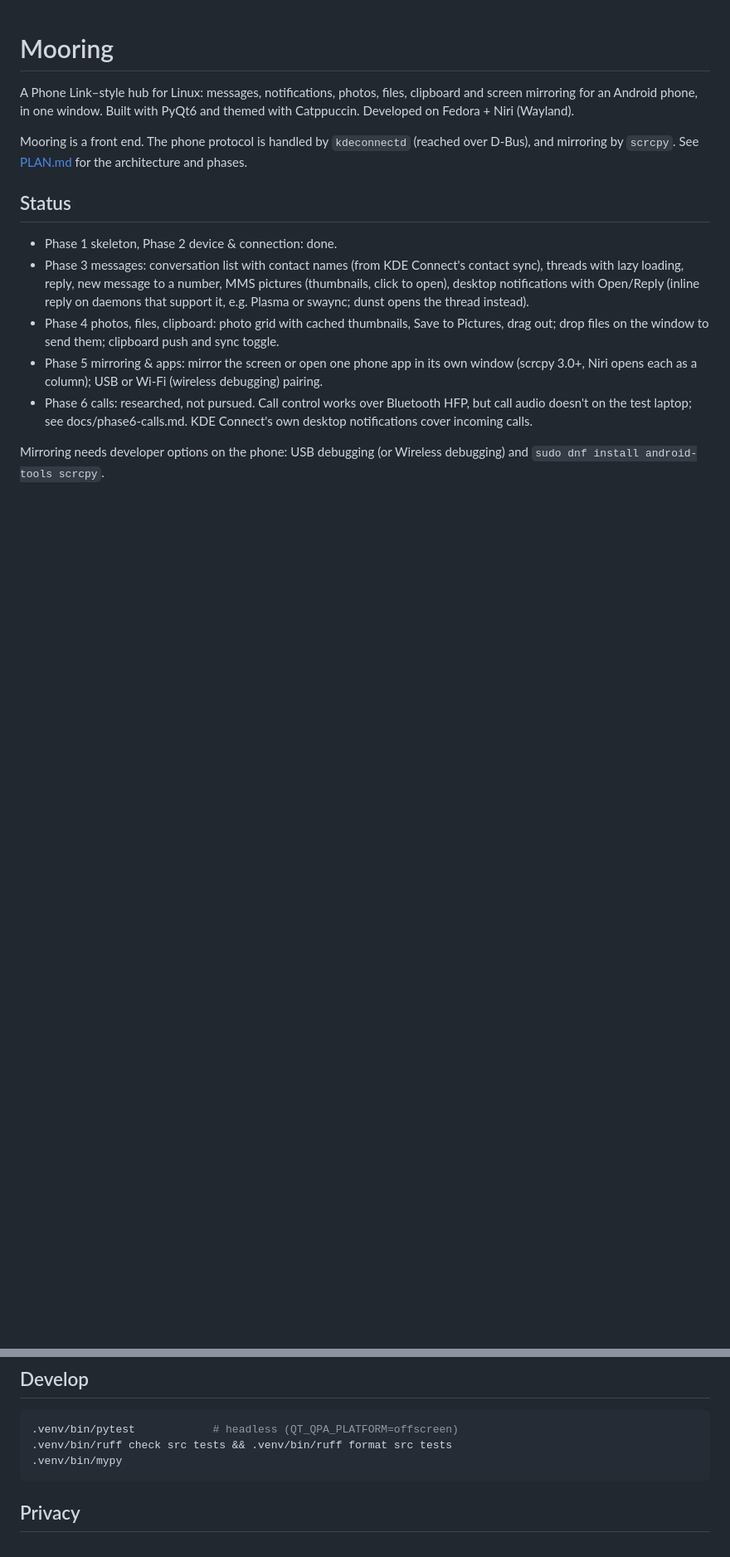
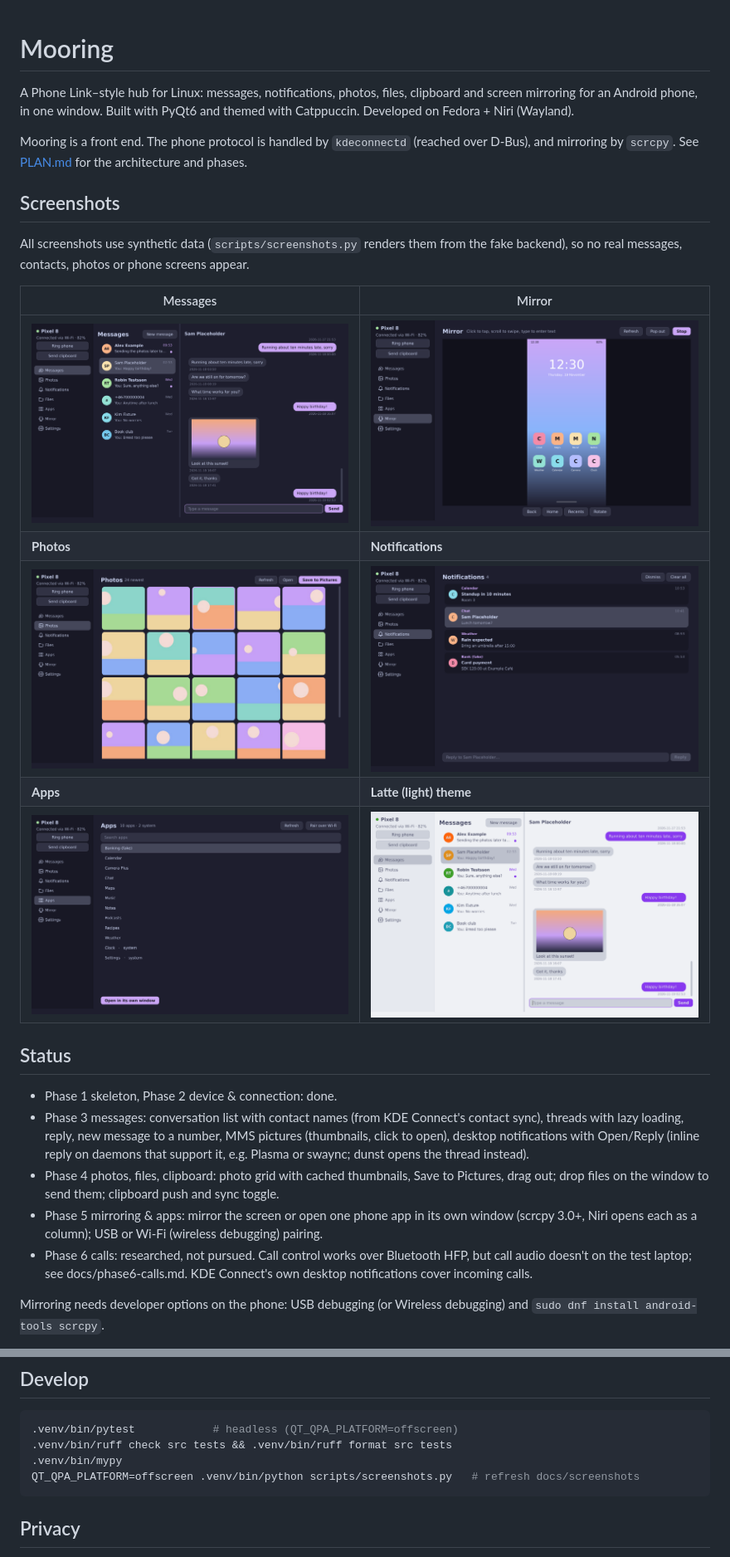
Before and after one commit to ms4ndst/mooring, a Markdown page: README.md, 2 parts joined by grey strips. Shown at 83% size. Drawn GitHub-style; pictures changed too: docs/screenshots/apps.png (added), docs/screenshots/messages-latte.png (added), docs/screenshots/messages.png (added); blank space fills up the shorter version.

````diff
--- a/README.md
+++ b/README.md
@@ -6,6 +6,19 @@ Catppuccin. Developed on Fedora + Niri (Wayland).
 
 Mooring is a front end. The phone protocol is handled by `kdeconnectd` (reached over D-Bus),
 and mirroring by `scrcpy`. See [PLAN.md](PLAN.md) for the architecture and phases.
+
+## Screenshots
+
+All screenshots use synthetic data (`scripts/screenshots.py` renders them from the fake
+backend), so no real messages, contacts, photos or phone screens appear.
+
+| Messages | Mirror |
+|---|---|
+| ![Messages: conversations and a thread with a picture message](docs/screenshots/messages.png) | ![Mirror: the phone's screen inside Mooring](docs/screenshots/mirror.png) |
+| **Photos** | **Notifications** |
+| ![Photos: newest photos from the phone](docs/screenshots/photos.png) | ![Notifications: the phone's notifications with reply](docs/screenshots/notifications.png) |
+| **Apps** | **Latte (light) theme** |
+| ![Apps: open a phone app in its own window](docs/screenshots/apps.png) | ![Messages in the Catppuccin Latte flavour](docs/screenshots/messages-latte.png) |
 
 ## Status
 
@@ -73,6 +86,7 @@ the window quits the app.
 .venv/bin/pytest            # headless (QT_QPA_PLATFORM=offscreen)
 .venv/bin/ruff check src tests && .venv/bin/ruff format src tests
 .venv/bin/mypy
+QT_QPA_PLATFORM=offscreen .venv/bin/python scripts/screenshots.py   # refresh docs/screenshots
 ```
 
 ## Privacy
````
Also changed, not shown: 1 other file.
